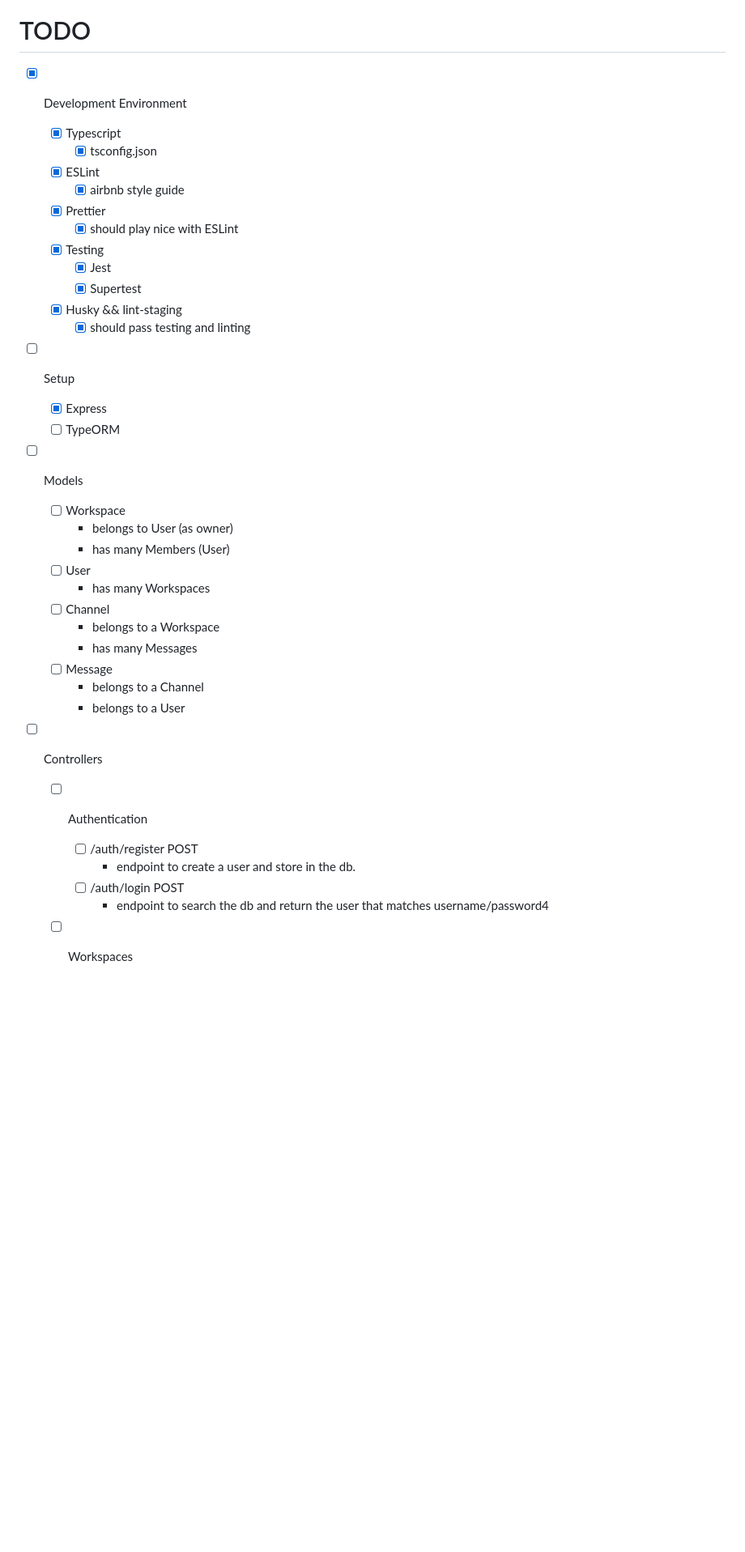
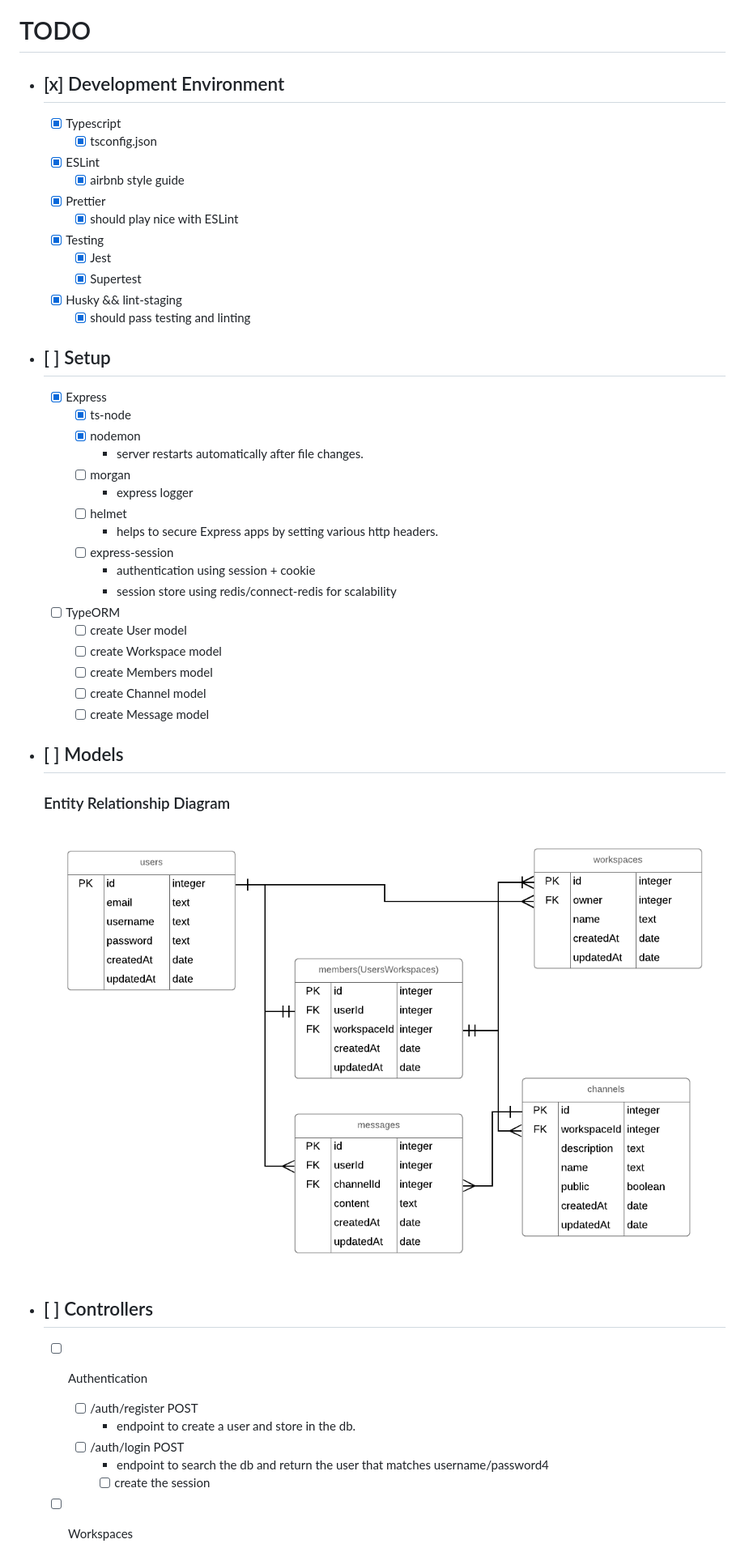
Before and after one commit to ben-garcia/stack-server, a Markdown page: TODO.md, the part around one of its changes. Shown at 81% size. Rendered like a GitHub page; pictures changed too: erd.png (added); blank space fills up the shorter version.

Commit message:
Added entity relationship diagram && updated README

```diff
--- a/TODO.md
+++ b/TODO.md
@@ -1,6 +1,6 @@
 # TODO
 
-- [x] Development Environment
+- ## [x] Development Environment
 
   - [x] Typescript
     - [x] tsconfig.json
@@ -14,26 +14,33 @@
   - [x] Husky && lint-staging
     - [x] should pass testing and linting
 
-- [ ] Setup
+- ## [ ] Setup
 
   - [x] Express
+    - [x] ts-node
+    - [x] nodemon
+      - server restarts automatically after file changes.
+    - [ ] morgan
+      - express logger
+    - [ ] helmet
+      - helps to secure Express apps by setting various http headers.
+    - [ ] express-session
+      - authentication using session + cookie
+      - session store using redis/connect-redis for scalability
   - [ ] TypeORM
+    - [ ] create User model
+    - [ ] create Workspace model
+    - [ ] create Members model
+    - [ ] create Channel model
+    - [ ] create Message model
 
-- [ ] Models
+- ## [ ] Models
 
-  - [ ] Workspace
-    - belongs to User (as owner)
-    - has many Members (User)
-  - [ ] User
-    - has many Workspaces
-  - [ ] Channel
-    - belongs to a Workspace
-    - has many Messages
-  - [ ] Message
-    - belongs to a Channel
-    - belongs to a User
+  ### Entity Relationship Diagram
 
-- [ ] Controllers
+  ![](erd.png)
+
+* ## [ ] Controllers
 
   - [ ] Authentication
 
@@ -41,6 +48,7 @@
       - endpoint to create a user and store in the db.
     - [ ] /auth/login POST
       - endpoint to search the db and return the user that matches username/password4
+      - [ ] create the session
 
   - [ ] Workspaces
 
```
Also changed, not shown: other parts of TODO.md (+0 -7 lines).
